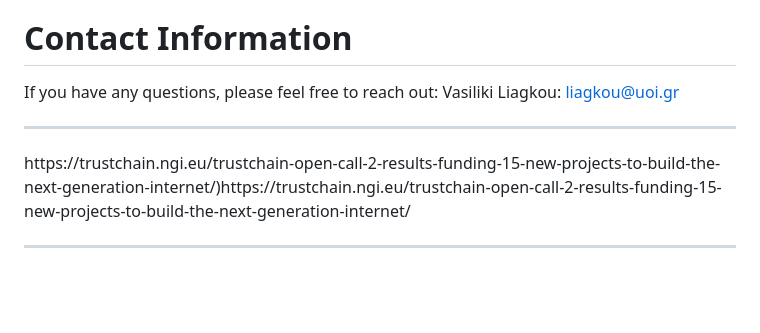
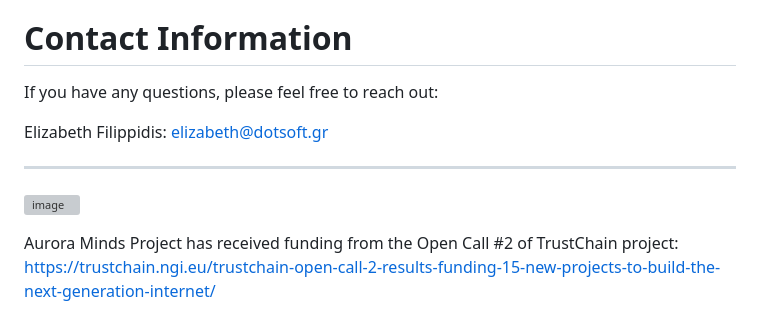
Before and after one commit to NGI-TRUSTCHAIN/AURORA-MINDS, a Markdown page: README.md, the part around the change. GitHub-like rendering; blank space fills up the shorter version; grey boxes are pictures that could not be loaded.

```diff
--- a/README.md
+++ b/README.md
@@ -62,5 +62,11 @@ The repositories can be found on the AURORA MINDS Github:https://github.com/orgs
 <h1>Contact Information</h1>
 
 If you have any questions, please feel free to reach out:
- Vasiliki Liagkou: liagkou@uoi.gr
- <hr>https://trustchain.ngi.eu/trustchain-open-call-2-results-funding-15-new-projects-to-build-the-next-generation-internet/)https://trustchain.ngi.eu/trustchain-open-call-2-results-funding-15-new-projects-to-build-the-next-generation-internet/<hr>
+
+ Elizabeth Filippidis: elizabeth@dotsoft.gr
+
+<hr>
+
+![image](https://github.com/NGI-TRUSTCHAIN/AURORA-MINDS/assets/39150377/585fc17f-3276-491f-b415-7d551b2559d1)
+
+Aurora Minds Project has received funding from the Open Call #2 of TrustChain project: https://trustchain.ngi.eu/trustchain-open-call-2-results-funding-15-new-projects-to-build-the-next-generation-internet/
```
